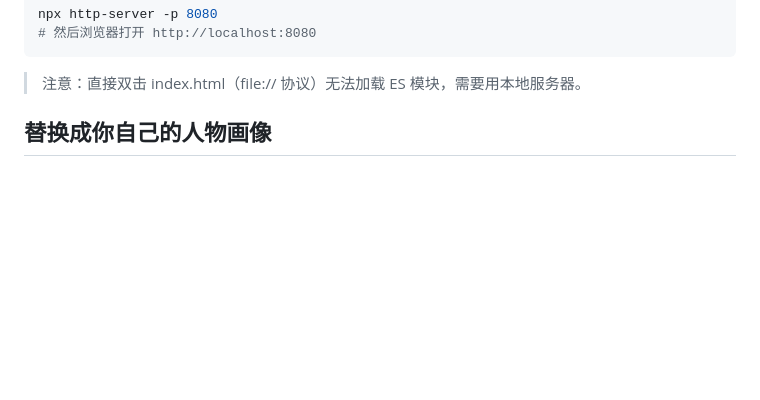
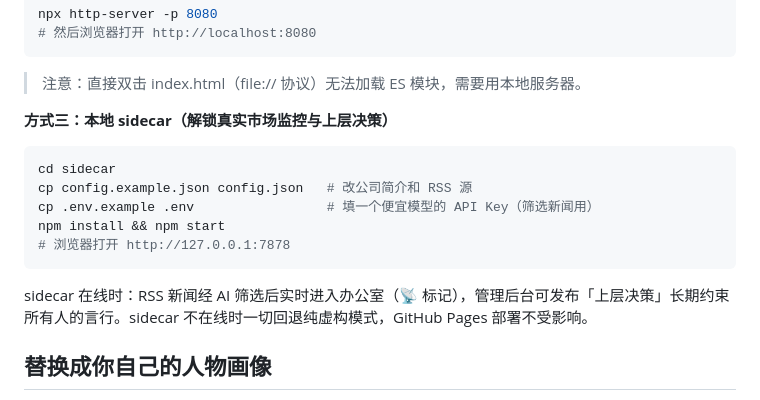
Before and after one commit to SilasSolivagus/huaxiang, a Markdown page: README.md, the part around the change. GitHub-like rendering; blank space fills up the shorter version.

Commit message:
docs: sidecar quickstart in README
Co-Authored-By: Claude Fable 5 <noreply@anthropic.com>

````diff
--- a/README.md
+++ b/README.md
@@ -44,6 +44,18 @@ npx http-server -p 8080
 ```
 
 > 注意：直接双击 index.html（file:// 协议）无法加载 ES 模块，需要用本地服务器。
+
+**方式三：本地 sidecar（解锁真实市场监控与上层决策）**
+
+```bash
+cd sidecar
+cp config.example.json config.json   # 改公司简介和 RSS 源
+cp .env.example .env                 # 填一个便宜模型的 API Key（筛选新闻用）
+npm install && npm start
+# 浏览器打开 http://127.0.0.1:7878
+```
+
+sidecar 在线时：RSS 新闻经 AI 筛选后实时进入办公室（📡 标记），管理后台可发布「上层决策」长期约束所有人的言行。sidecar 不在线时一切回退纯虚构模式，GitHub Pages 部署不受影响。
 
 ## 替换成你自己的人物画像
 
````
